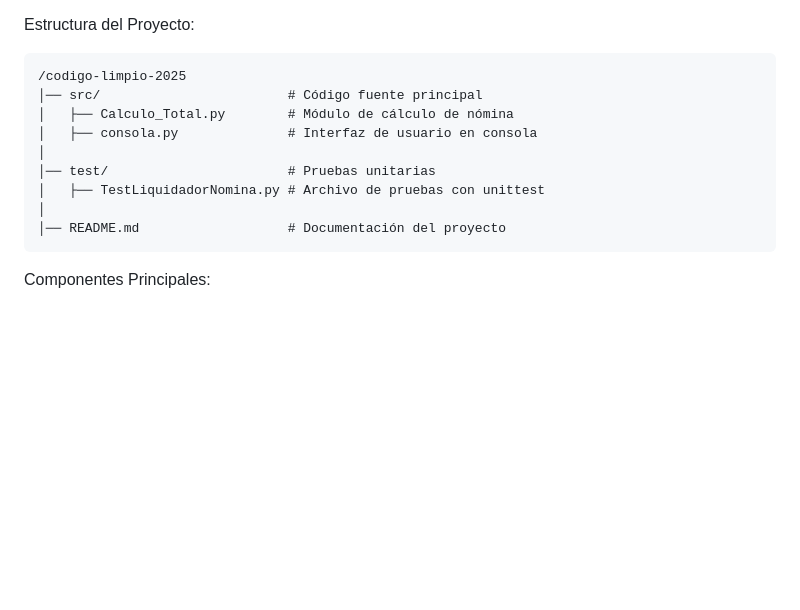
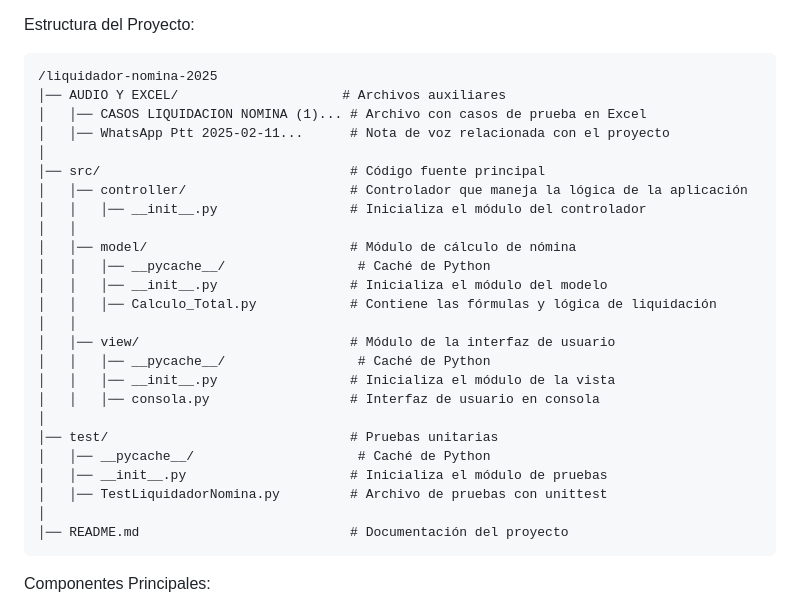
Before and after one commit to suribe27/codigo-limpio-2025, a Markdown page: README.md, the part around the change. GitHub-like rendering; blank space fills up the shorter version.

````diff
--- a/README.md
+++ b/README.md
@@ -57,18 +57,32 @@ El proyecto sigue una arquitectura modular para garantizar un código mantenible
 Estructura del Proyecto:
 
 ```
-/codigo-limpio-2025
-│── src/                        # Código fuente principal
-│   ├── Calculo_Total.py        # Módulo de cálculo de nómina
-│   ├── consola.py              # Interfaz de usuario en consola
+/liquidador-nomina-2025
+│── AUDIO Y EXCEL/                     # Archivos auxiliares
+│   │── CASOS LIQUIDACION NOMINA (1)... # Archivo con casos de prueba en Excel
+│   │── WhatsApp Ptt 2025-02-11...      # Nota de voz relacionada con el proyecto
 │
-│── test/                       # Pruebas unitarias
-│   ├── TestLiquidadorNomina.py # Archivo de pruebas con unittest
+│── src/                                # Código fuente principal
+│   │── controller/                     # Controlador que maneja la lógica de la aplicación
+│   │   │── __init__.py                 # Inicializa el módulo del controlador
+│   │
+│   │── model/                          # Módulo de cálculo de nómina
+│   │   │── __pycache__/                 # Caché de Python
+│   │   │── __init__.py                 # Inicializa el módulo del modelo
+│   │   │── Calculo_Total.py            # Contiene las fórmulas y lógica de liquidación
+│   │
+│   │── view/                           # Módulo de la interfaz de usuario
+│   │   │── __pycache__/                 # Caché de Python
+│   │   │── __init__.py                 # Inicializa el módulo de la vista
+│   │   │── consola.py                  # Interfaz de usuario en consola
 │
-│── README.md                   # Documentación del proyecto
+│── test/                               # Pruebas unitarias
+│   │── __pycache__/                     # Caché de Python
+│   │── __init__.py                     # Inicializa el módulo de pruebas
+│   │── TestLiquidadorNomina.py         # Archivo de pruebas con unittest
+│
+│── README.md                           # Documentación del proyecto
 ```
-
-
 
 Componentes Principales:
 
````
